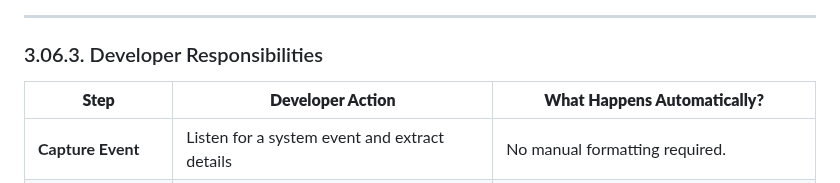
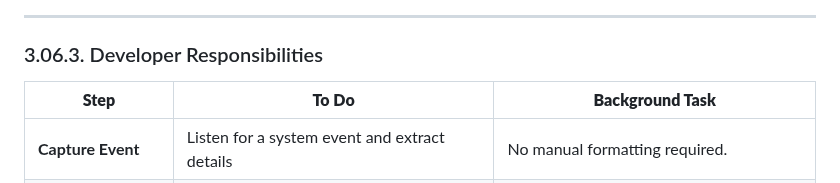
Before and after one commit to iansulin/Stanford_Screenomics, a Markdown page: Ch3_Platform-Extension/06_Takeaway.md, the part around the change. Drawn GitHub-style.

```diff
--- a/Ch3_Platform-Extension/06_Takeaway.md
+++ b/Ch3_Platform-Extension/06_Takeaway.md
@@ -48,7 +48,7 @@ The **`moduleManager`** and **`databaseManager`** modules provide a robust frame
 ---
 
 ### 3.06.3. Developer Responsibilities
-| **Step** | **Developer Action** | **What Happens Automatically?** |
+| **Step** | **To Do** | **Background Task** |
 |---|---|---|
 | **Capture Event** | Listen for a system event and extract details | No manual formatting required. |
 | **Assign Timestamp** | Use `EventTimestamp.getTimestring()` | UTC and local timestamps generated automatically. |
```
